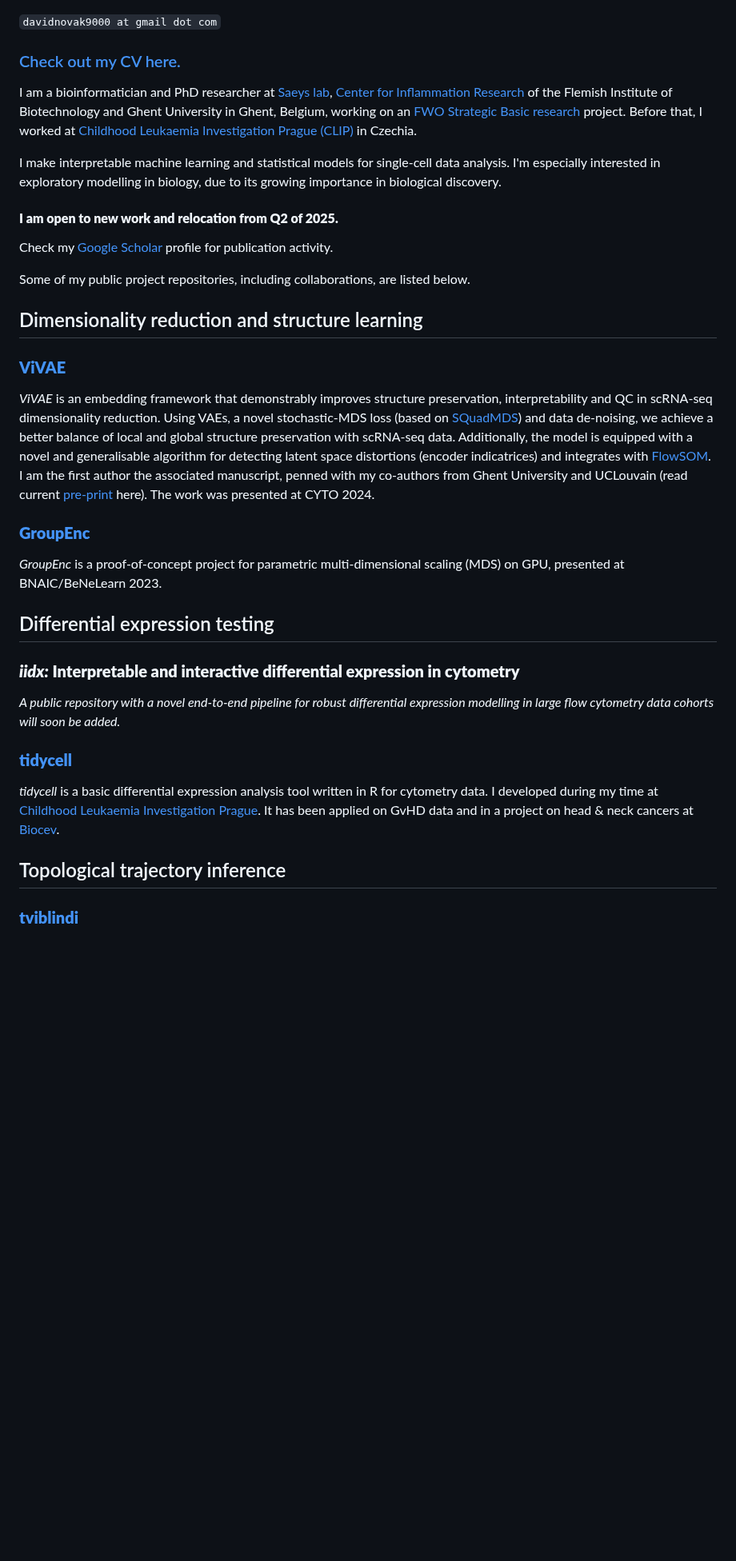
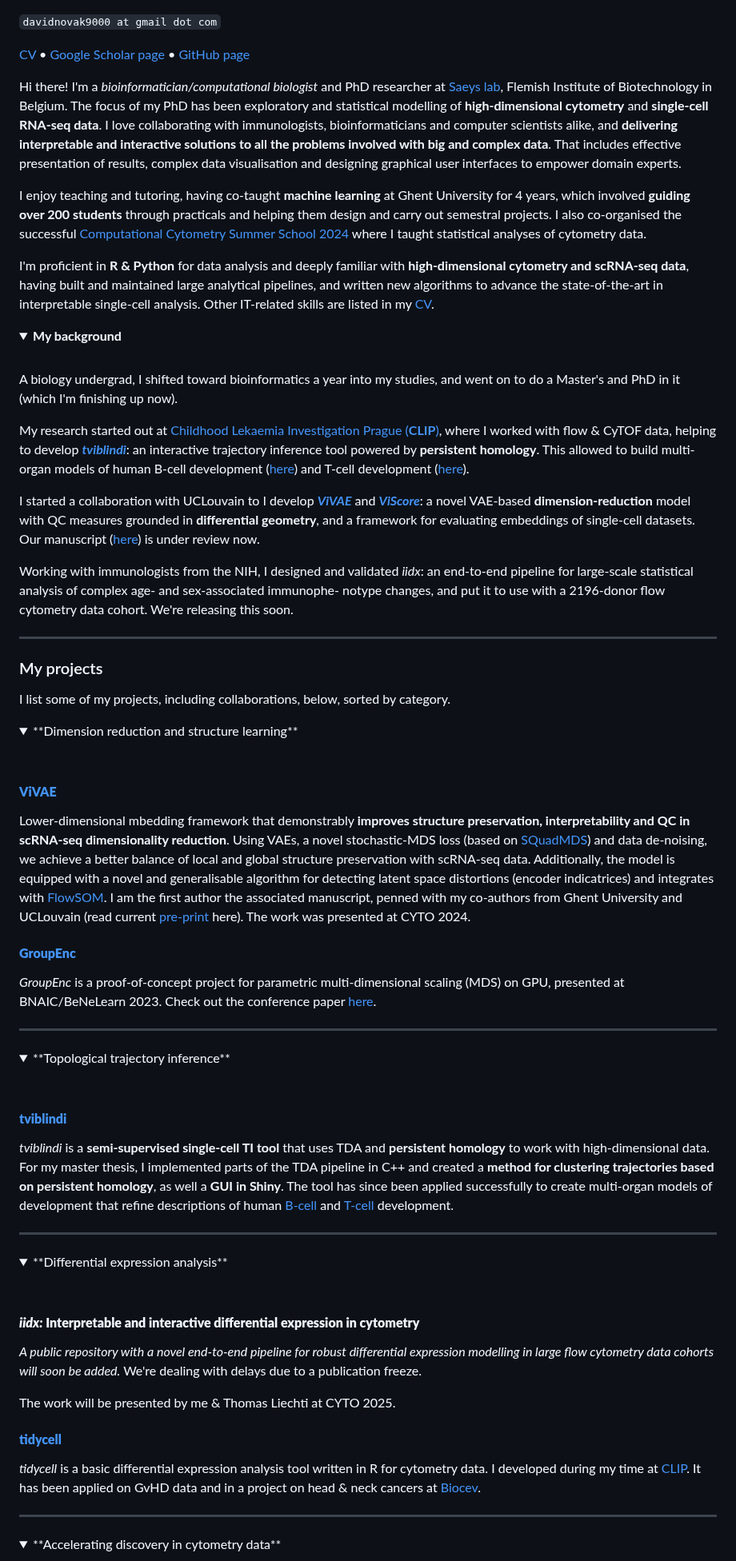
Before and after one commit to davnovak/davnovak.github.io, a Markdown page: README.md, the part around one of its changes. Shown at 80% size. GitHub-like rendering; folded sections open; blank space fills up the shorter version.

Commit message:
Tidy up README

````diff
--- a/README.md
+++ b/README.md
@@ -1,46 +1,95 @@
 
 ```davidnovak9000 at gmail dot com```
 
-### [Check out my CV here.](cv.pdf)
+[CV](cv.pdf) • [Google Scholar page](https://scholar.google.com/citations?user=FU7FJPcAAAAJ&hl=en) • [GitHub page](https://github.com/davnovak)
 
-I am a bioinformatician and PhD researcher at [Saeys lab](https://saeyslab.sites.vib.be/en), [Center for Inflammation Research](https://www.irc.ugent.be) of the Flemish Institute of Biotechnology and Ghent University in Ghent, Belgium, working on an [FWO Strategic Basic research](https://www.fwo.be/en/fellowships-funding/phd-fellowships/phd-fellowship-strategic-basic-research/) project.
-Before that, I worked at [Childhood Leukaemia Investigation Prague (CLIP)](https://clip.lf2.cuni.cz/en) in Czechia.
+Hi there! I'm a *bioinformatician/computational biologist* and PhD researcher at [Saeys lab](https://saeyslab.sites.vib.be/en), Flemish Institute of Biotechnology in Belgium.
+The focus of my PhD has been exploratory and statistical modelling of **high-dimensional cytometry** and **single-cell RNA-seq data**.
+I love collaborating with immunologists, bioinformaticians and computer scientists alike, and **delivering interpretable and interactive solutions to all the problems involved with big and complex data**.
+That includes effective presentation of results, complex data visualisation and designing graphical user interfaces to empower domain experts.
 
-I make interpretable machine learning and statistical models for single-cell data analysis.
-I'm especially interested in exploratory modelling in biology, due to its growing importance in biological discovery.
+I enjoy teaching and tutoring, having co-taught **machine learning** at Ghent University for 4 years, which involved **guiding over 200 students** through practicals and helping them design and carry out semestral projects.
+I also co-organised the successful [Computational Cytometry Summer School 2024](https://training.vib.be/all-trainings/computational-cytometry-summer-school) where I taught statistical analyses of cytometry data.
 
-#### **I am open to new work and relocation from Q2 of 2025.**
+I'm proficient in **R & Python** for data analysis and deeply familiar with **high-dimensional cytometry and scRNA-seq data**, having built and maintained large analytical pipelines, and written new algorithms to advance the state-of-the-art in interpretable single-cell analysis.
+Other IT-related skills are listed in my [CV](cv.pdf).
 
-Check my [Google Scholar](https://scholar.google.com/citations?user=FU7FJPcAAAAJ&hl=en) profile for publication activity.
+<details>
+<summary><b>My background</b></summary>
+<br>
 
-Some of my public project repositories, including collaborations, are listed below.
+A biology undergrad, I shifted toward bioinformatics a year into my studies, and went on to do a Master's and PhD in it (which I'm finishing up now).
 
-## Dimensionality reduction and structure learning
+My research started out at [Childhood Lekaemia Investigation Prague (**CLIP**)](https://clip.lf2.cuni.cz/en), where I worked with flow & CyTOF data, helping to develop [***tviblindi***](https://github.com/stuchly/tviblindi): an interactive trajectory inference tool powered by **persistent homology**.
+This allowed to build multi-organ models of human B-cell development ([here](https://elifesciences.org/reviewed-preprints/95861)) and T-cell development ([here](https://onlinelibrary.wiley.com/doi/full/10.1002/eji.202451004)).
 
-### [**ViVAE**](https://github.com/saeyslab/ViVAE)
+I started a collaboration with UCLouvain to I develop [***ViVAE***](https://github.com/saeyslab/ViVAE) and [***ViScore***](https://github.com/saeyslab/ViScore): a novel VAE-based **dimension-reduction** model with QC measures grounded in **differential geometry**, and a framework for evaluating embeddings of single-cell datasets.
+Our manuscript ([here](https://www.biorxiv.org/content/10.1101/2023.11.23.568428v3)) is under review now.
 
-*ViVAE* is an embedding framework that demonstrably improves structure preservation, interpretability and QC in scRNA-seq dimensionality reduction.
+Working with immunologists from the NIH, I designed and validated *iidx*: an end-to-end pipeline for large-scale statistical analysis of complex age- and sex-associated immunophe- notype changes, and put it to use with a 2196-donor flow cytometry data cohort.
+We're releasing this soon.
+
+<hr>
+</details>
+
+### My projects
+
+I list some of my projects, including collaborations, below, sorted by category.
+
+<details>
+<summary>**Dimension reduction and structure learning**</summary>
+<br>
+
+#### [**ViVAE**](https://github.com/saeyslab/ViVAE)
+
+Lower-dimensional mbedding framework that demonstrably **improves structure preservation, interpretability and QC in scRNA-seq dimensionality reduction**.
 Using VAEs, a novel stochastic-MDS loss (based on [SQuadMDS](https://github.com/PierreLambert3/SQuaD-MDS-and-FItSNE-hybrid)) and data de-noising, we achieve a better balance of local and global structure preservation with scRNA-seq data.
 Additionally, the model is equipped with a novel and generalisable algorithm for detecting latent space distortions (encoder indicatrices) and integrates with [FlowSOM](https://github.com/saeyslab/FlowSOM_Python).
 I am the first author the associated manuscript, penned with my co-authors from Ghent University and UCLouvain (read current [pre-print](https://www.biorxiv.org/content/10.1101/2023.11.23.568428v3) here).
 The work was presented at CYTO 2024.
 
-### [**GroupEnc**](https://github.com/saeyslab/GroupEnc)
+#### [**GroupEnc**](https://github.com/saeyslab/GroupEnc)
 
 *GroupEnc* is a proof-of-concept project for parametric multi-dimensional scaling (MDS) on GPU, presented at BNAIC/BeNeLearn 2023.
+Check out the conference paper [here](https://bnaic2023.tudelft.nl/static/media/BNAICBENELEARN_2023_paper_46.9317ce00beb72bf31803.pdf).
 
-## Differential expression testing
 
-### **_iidx:_ Interpretable and interactive differential expression in cytometry**
+<hr>
+</details>
+
+<details>
+<summary>**Topological trajectory inference**</summary>
+<br>
+
+#### [**tviblindi**](https://github.com/stuchly/tviblindi)
+
+*tviblindi* is a **semi-supervised single-cell TI tool** that uses TDA and **persistent homology** to work with high-dimensional data.
+For my master thesis, I implemented parts of the TDA pipeline in C++ and created a **method for clustering trajectories based on persistent homology**, as well a **GUI in Shiny**.
+The tool has since been applied successfully to create multi-organ models of development that refine descriptions of human [B-cell](https://onlinelibrary.wiley.com/doi/10.1002/eji.202451004) and [T-cell](https://elifesciences.org/reviewed-preprints/95861/figures) development.
+
+<hr>
+</details>
+
+<details>
+<summary>**Differential expression analysis**</summary>
+<br>
+
+#### **_iidx:_ Interpretable and interactive differential expression in cytometry**
+
 *A public repository with a novel end-to-end pipeline for robust differential expression modelling in large flow cytometry data cohorts will soon be added.*
+We're dealing with delays due to a publication freeze.
 
-### [**tidycell**](https://github.com/davnovak/tidycell)
+The work will be presented by me & Thomas Liechti at CYTO 2025.
+
+#### [**tidycell**](https://github.com/davnovak/tidycell)
 
 *tidycell* is a basic differential expression analysis tool written in R for cytometry data.
-I developed during my time at [Childhood Leukaemia Investigation Prague](https://clip.lf2.cuni.cz/cs).
+I developed during my time at [CLIP](https://clip.lf2.cuni.cz/cs).
 It has been applied on GvHD data and in a project on head & neck cancers at [Biocev](https://www.biocev.eu/en).
 
-## Topological trajectory inference
+<hr>
+</details>
 
-### [**tviblindi**](https://github.com/stuchly/tviblindi)
+<details>
+<summary>**Accelerating discovery in cytometry data**</summary>
 
````
Also changed, not shown: other parts of README.md (+43 -32 lines).
